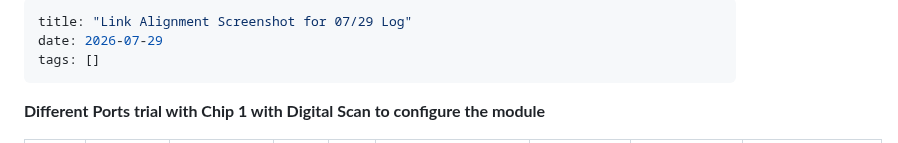
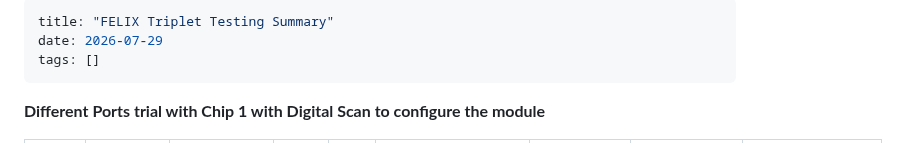
Before and after one commit to X-Li11/Personal-Webpage, a Markdown page: notes/2026-07-29-link-alignment-screenshot-for-0729-log.md, the part around the change. GitHub-like rendering.

Commit message:
notes: update FELIX Triplet Testing Summary

```diff
--- a/notes/2026-07-29-link-alignment-screenshot-for-0729-log.md
+++ b/notes/2026-07-29-link-alignment-screenshot-for-0729-log.md
@@ -1,5 +1,5 @@
 ---
-title: "Link Alignment Screenshot for 07/29 Log"
+title: "FELIX Triplet Testing Summary"
 date: 2026-07-29
 tags: []
 ---
```
